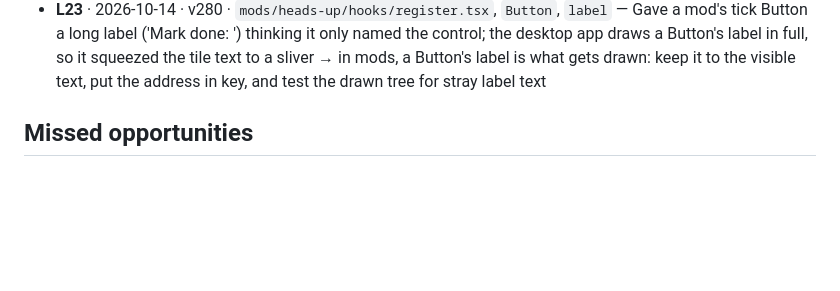
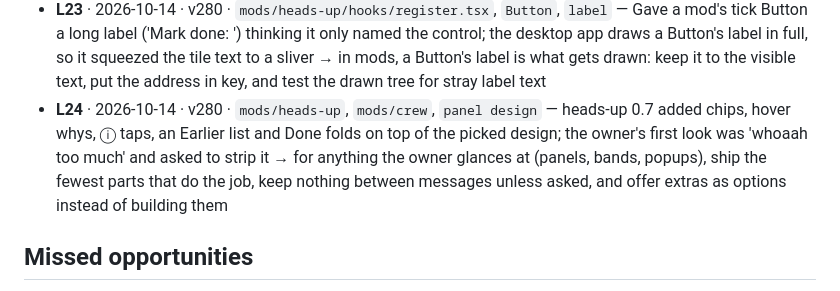
Before and after one commit to Shamlawy/Play-next, a Markdown page: docs/LESSONS.md, the part around the change. Drawn GitHub-style; blank space fills up the shorter version.

Commit message:
Lessons: the owner's panels want the fewest parts
Co-Authored-By: Claude Opus 5.5 <noreply@anthropic.com>

```diff
--- a/docs/LESSONS.md
+++ b/docs/LESSONS.md
@@ -29,6 +29,7 @@ fine if the line format stays. Public repo: no game titles, scores or personal d
 - **L21** · 2026-10-14 · v280 · `mods/*/hooks`, `register.tsx` — A mod module that declares a variable named on (the register arg) fails to load (on is declared again): never name a local on, even inside a render callback; run claude plugin test right after each mod edit.
 - **L22** · 2026-10-14 · v280 · `.claude/skills/learn`, `turn.complete`, `M8` — The learn mod's 'asked for something automatic' trigger fired on a handoff brief (the first message came from another session, not the person) → treat a session-sent first message like a system-reminder: scan only words the person typed (fold into M8).
 - **L23** · 2026-10-14 · v280 · `mods/heads-up/hooks/register.tsx`, `Button`, `label` — Gave a mod's tick Button a long label ('Mark done: <line>') thinking it only named the control; the desktop app draws a Button's label in full, so it squeezed the tile text to a sliver → in mods, a Button's label is what gets drawn: keep it to the visible text, put the address in key, and test the drawn tree for stray label text
+- **L24** · 2026-10-14 · v280 · `mods/heads-up`, `mods/crew`, `panel design` — heads-up 0.7 added chips, hover whys, ⓘ taps, an Earlier list and Done folds on top of the picked design; the owner's first look was 'whoaah too much' and asked to strip it → for anything the owner glances at (panels, bands, popups), ship the fewest parts that do the job, keep nothing between messages unless asked, and offer extras as options instead of building them
 
 ## Missed opportunities
 
```
